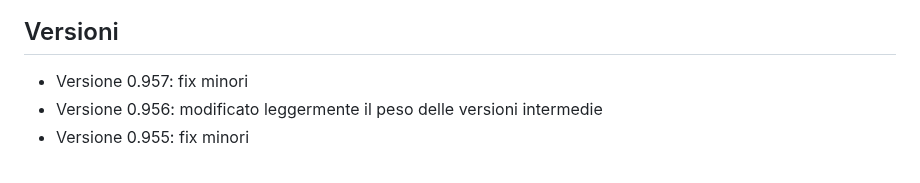
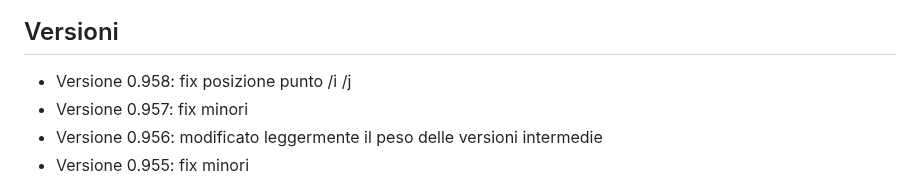
Before and after one commit to m-casanova/Garamontio, a Markdown page: README.md, the part around the change. Rendered like a GitHub page.

Commit message:
Version 0.958

```diff
--- a/README.md
+++ b/README.md
@@ -57,6 +57,7 @@ Le caratteristiche opentype sono facilmente attivabili in LibreOffice ([it](http
 
 
 ## Versioni
+- Versione 0.958: fix posizione punto /i /j
 - Versione 0.957: fix minori
 - Versione 0.956: modificato leggermente il peso delle versioni intermedie
 - Versione 0.955: fix minori
```
